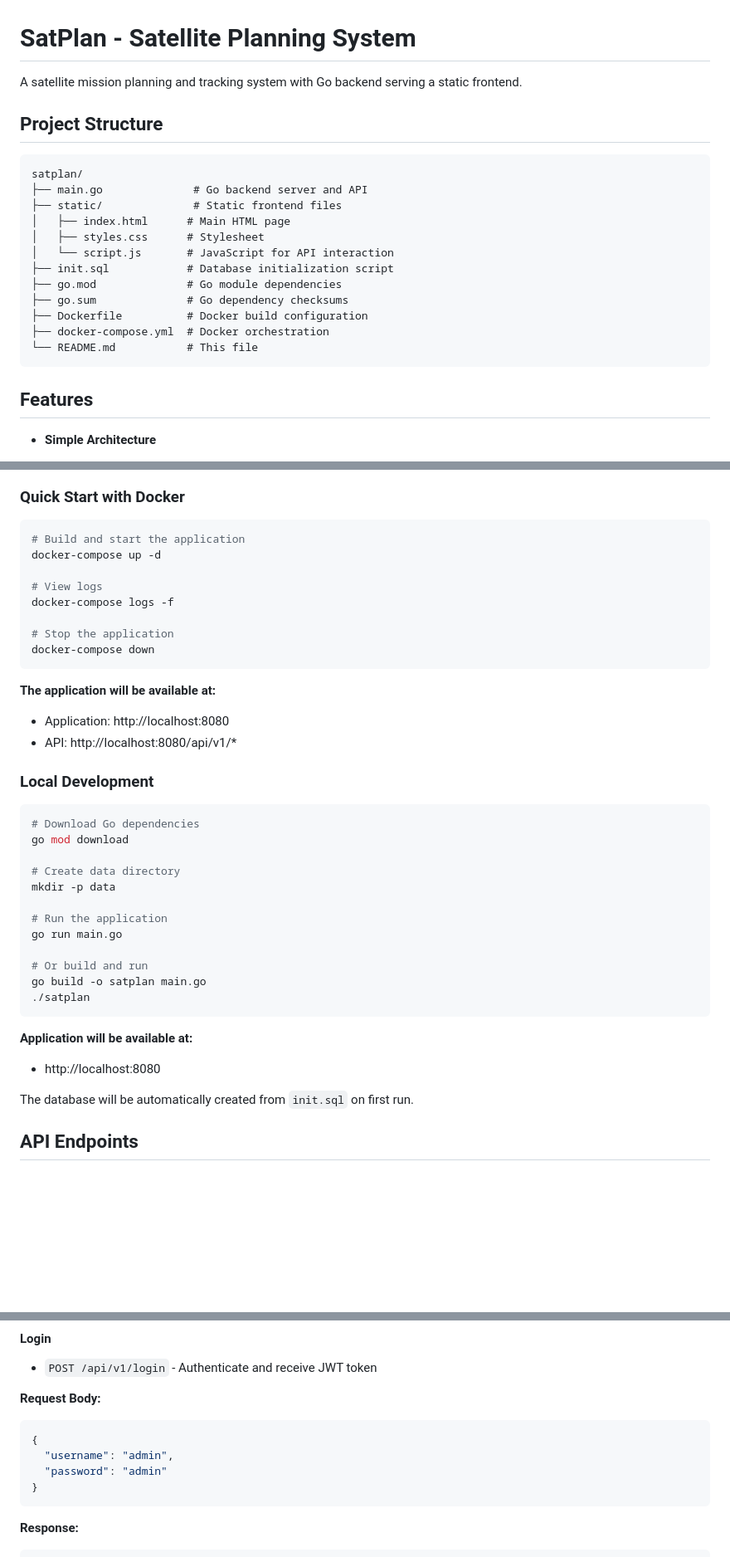
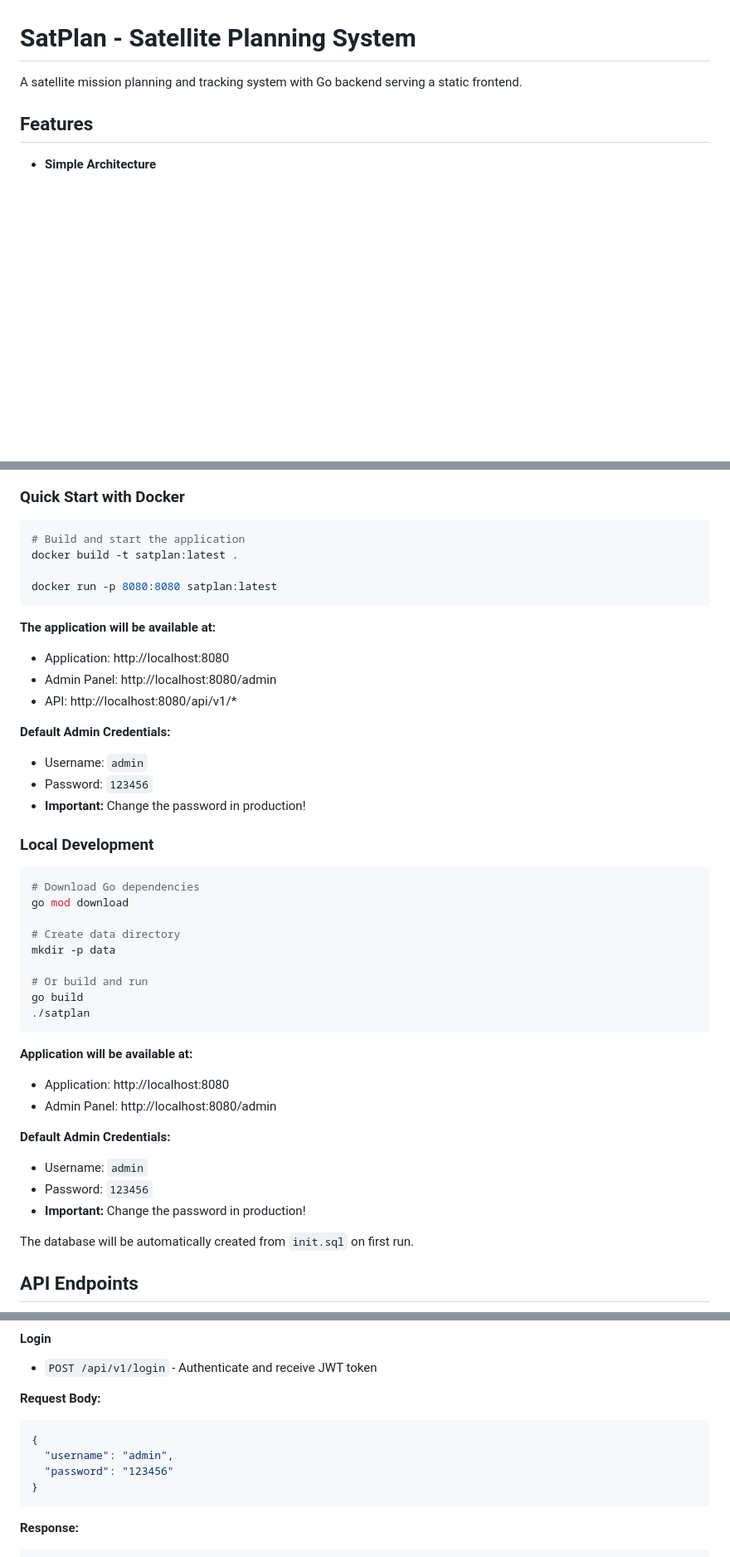
Before and after one commit to figwood/satplan, a Markdown page: README.md, 3 parts joined by grey strips. Shown: that part at 83% size. GitHub-like rendering; blank space fills up the shorter version.

````diff
--- a/README.md
+++ b/README.md
@@ -1,23 +1,6 @@
 # SatPlan - Satellite Planning System
 
 A satellite mission planning and tracking system with Go backend serving a static frontend.
-
-## Project Structure
-
-```
-satplan/
-├── main.go              # Go backend server and API
-├── static/              # Static frontend files
-│   ├── index.html      # Main HTML page
-│   ├── styles.css      # Stylesheet
-│   └── script.js       # JavaScript for API interaction
-├── init.sql            # Database initialization script
-├── go.mod              # Go module dependencies
-├── go.sum              # Go dependency checksums
-├── Dockerfile          # Docker build configuration
-├── docker-compose.yml  # Docker orchestration
-└── README.md           # This file
-```
 
 ## Features
 
@@ -60,18 +45,20 @@ The system tracks:
 
 ```bash
 # Build and start the application
-docker-compose up -d
+docker build -t satplan:latest .
 
-# View logs
-docker-compose logs -f
-
-# Stop the application
-docker-compose down
+docker run -p 8080:8080 satplan:latest
 ```
 
 **The application will be available at:**
 - Application: http://localhost:8080
+- Admin Panel: http://localhost:8080/admin
 - API: http://localhost:8080/api/v1/*
+
+**Default Admin Credentials:**
+- Username: `admin`
+- Password: `123456`
+- **Important:** Change the password in production!
 
 ### Local Development
 
@@ -82,16 +69,19 @@ go mod download
 # Create data directory
 mkdir -p data
 
-# Run the application
-go run main.go
-
 # Or build and run
-go build -o satplan main.go
+go build
 ./satplan
 ```
 
 **Application will be available at:**
-- http://localhost:8080
+- Application: http://localhost:8080
+- Admin Panel: http://localhost:8080/admin
+
+**Default Admin Credentials:**
+- Username: `admin`
+- Password: `123456`
+- **Important:** Change the password in production!
 
 The database will be automatically created from `init.sql` on first run.
 
@@ -110,7 +100,7 @@ The API uses JWT (JSON Web Token) for authentication. Most endpoints require a v
 ```json
 {
   "username": "admin",
-  "password": "admin"
+  "password": "123456"
 }
 ```
 
````
Also changed, not shown: other parts of README.md (+49 -8 lines).
